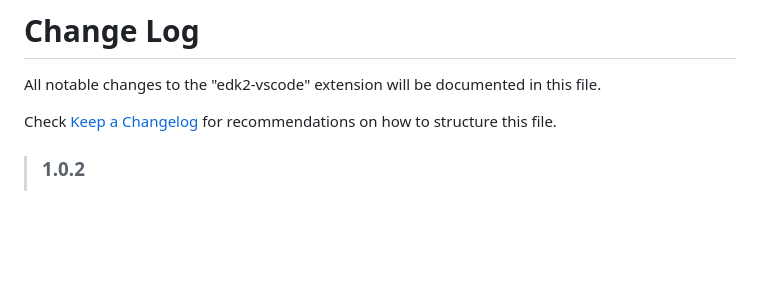
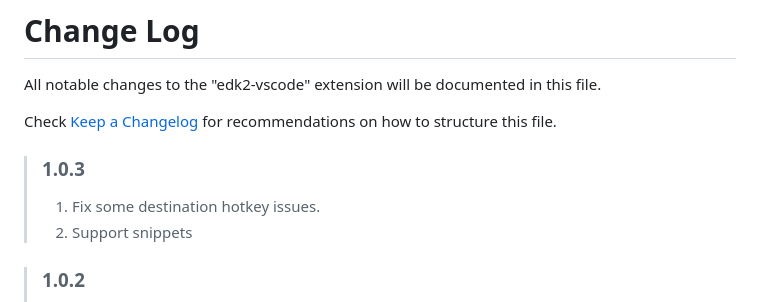
Before and after one commit to WalonLi/edk2-vscode, a Markdown page: CHANGELOG.md, the part around the change. Rendered like a GitHub page; blank space fills up the shorter version.

```diff
--- a/CHANGELOG.md
+++ b/CHANGELOG.md
@@ -3,6 +3,10 @@
 All notable changes to the "edk2-vscode" extension will be documented in this file.
 
 Check [Keep a Changelog](http://keepachangelog.com/) for recommendations on how to structure this file.
+
+> ### 1.0.3
+> 1. Fix some destination hotkey issues.
+> 2. Support snippets
 
 > ### 1.0.2
 > 1. Fix some syntax issues.
```
Also changed, not shown: README.md (+21 -11 lines), demo/snippet.gif (added), 1 other file.
